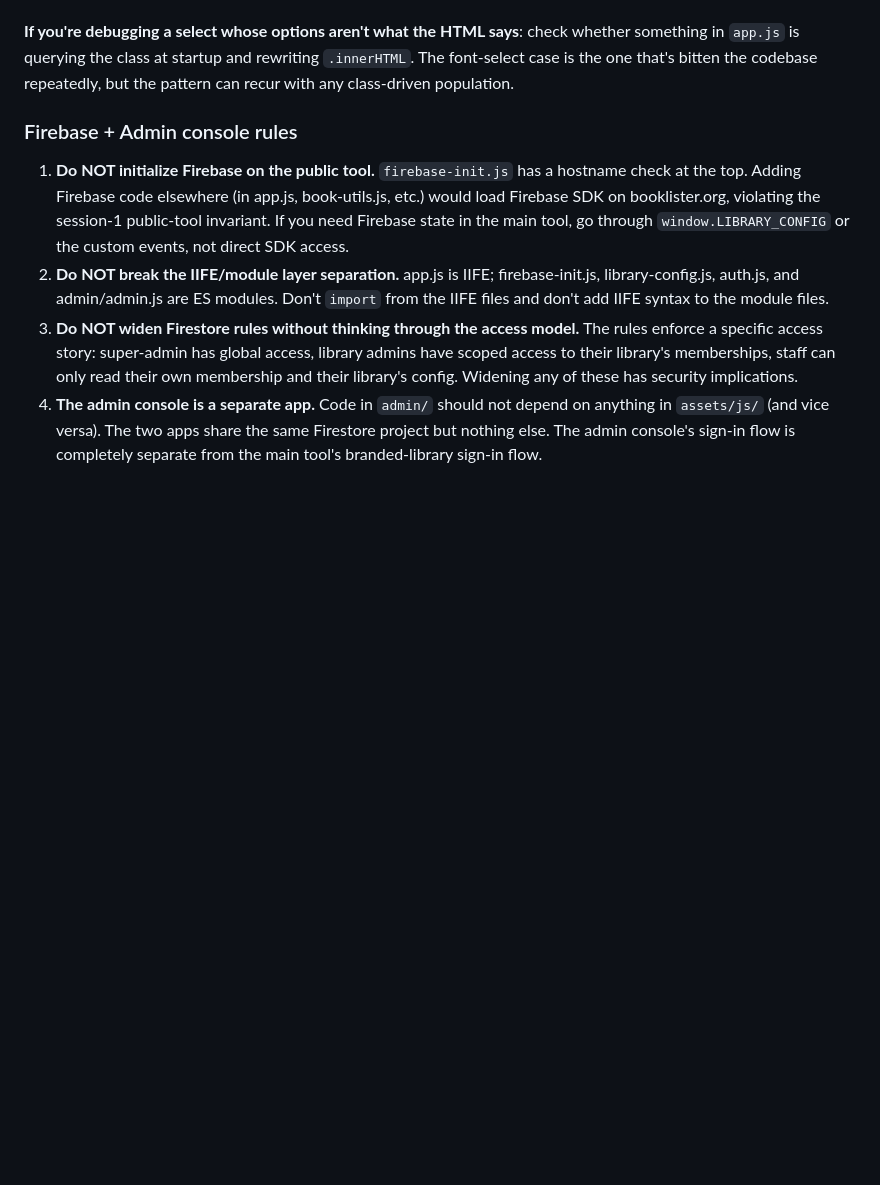
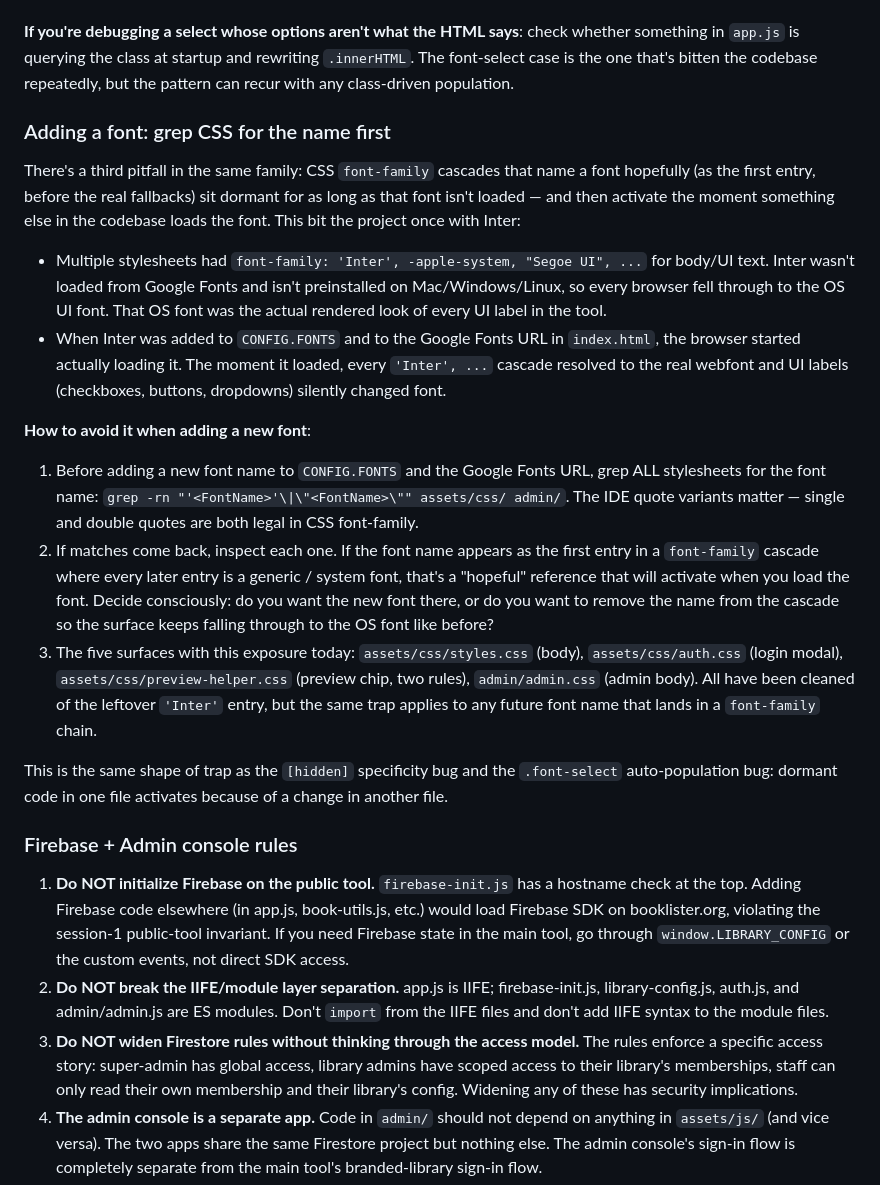
Before and after one commit to blubrd92/Booklist-Maker, a Markdown page: CLAUDE.md, the part around the change. Drawn GitHub-style; blank space fills up the shorter version.

Commit message:
Document the font-name CSS-cascade pitfall in CLAUDE.md
Adds a third entry in the pitfalls section parallel to the [hidden]
specificity trap and the .font-select auto-population trap. Captures
what just bit the codebase: CSS font-family cascades with a hopeful
font name as the first entry sit dormant until something else loads
that font, then suddenly activate and change the rendered UI font.
Includes the grep recipe for catching this before adding a new font
to CONFIG.FONTS.

https://claude.ai/code/session_01Mq7kXRSsqrcHMedmDc5c66

```diff
--- a/CLAUDE.md
+++ b/CLAUDE.md
@@ -517,6 +517,20 @@ A second class of recurring trap: some CSS class names in this codebase look lik
 
 **If you're debugging a select whose options aren't what the HTML says**: check whether something in `app.js` is querying the class at startup and rewriting `.innerHTML`. The font-select case is the one that's bitten the codebase repeatedly, but the pattern can recur with any class-driven population.
 
+### Adding a font: grep CSS for the name first
+
+There's a third pitfall in the same family: CSS `font-family` cascades that name a font hopefully (as the first entry, before the real fallbacks) sit dormant for as long as that font isn't loaded — and then activate the moment something else in the codebase loads the font. This bit the project once with Inter:
+
+- Multiple stylesheets had `font-family: 'Inter', -apple-system, "Segoe UI", ...` for body/UI text. Inter wasn't loaded from Google Fonts and isn't preinstalled on Mac/Windows/Linux, so every browser fell through to the OS UI font. That OS font was the actual rendered look of every UI label in the tool.
+- When Inter was added to `CONFIG.FONTS` and to the Google Fonts URL in `index.html`, the browser started actually loading it. The moment it loaded, every `'Inter', ...` cascade resolved to the real webfont and UI labels (checkboxes, buttons, dropdowns) silently changed font.
+
+**How to avoid it when adding a new font**:
+1. Before adding a new font name to `CONFIG.FONTS` and the Google Fonts URL, grep ALL stylesheets for the font name: `grep -rn "'<FontName>'\|\"<FontName>\"" assets/css/ admin/`. The IDE quote variants matter — single and double quotes are both legal in CSS font-family.
+2. If matches come back, inspect each one. If the font name appears as the first entry in a `font-family` cascade where every later entry is a generic / system font, that's a "hopeful" reference that will activate when you load the font. Decide consciously: do you want the new font there, or do you want to remove the name from the cascade so the surface keeps falling through to the OS font like before?
+3. The five surfaces with this exposure today: `assets/css/styles.css` (body), `assets/css/auth.css` (login modal), `assets/css/preview-helper.css` (preview chip, two rules), `admin/admin.css` (admin body). All have been cleaned of the leftover `'Inter'` entry, but the same trap applies to any future font name that lands in a `font-family` chain.
+
+This is the same shape of trap as the `[hidden]` specificity bug and the `.font-select` auto-population bug: dormant code in one file activates because of a change in another file.
+
 ### Firebase + Admin console rules
 
 1. **Do NOT initialize Firebase on the public tool.** `firebase-init.js` has a hostname check at the top. Adding Firebase code elsewhere (in app.js, book-utils.js, etc.) would load Firebase SDK on booklister.org, violating the session-1 public-tool invariant. If you need Firebase state in the main tool, go through `window.LIBRARY_CONFIG` or the custom events, not direct SDK access.
```
